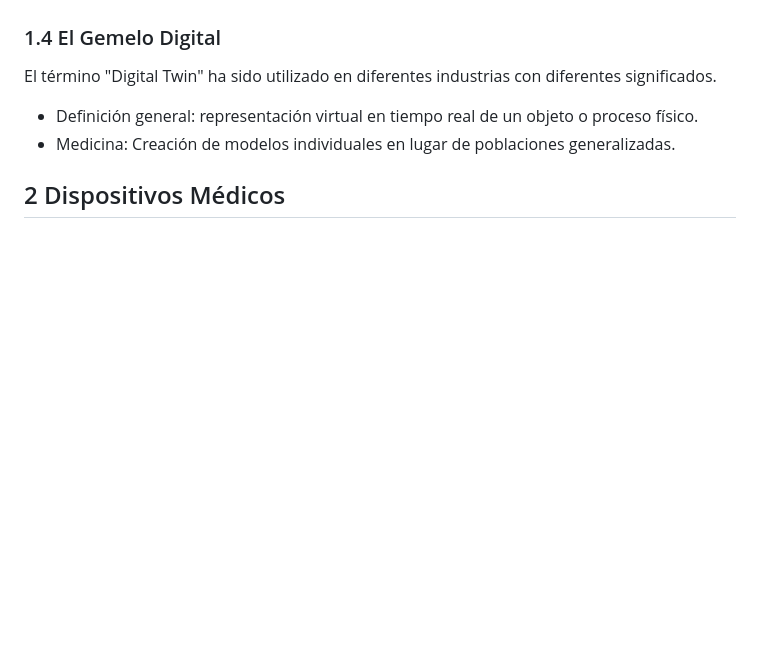
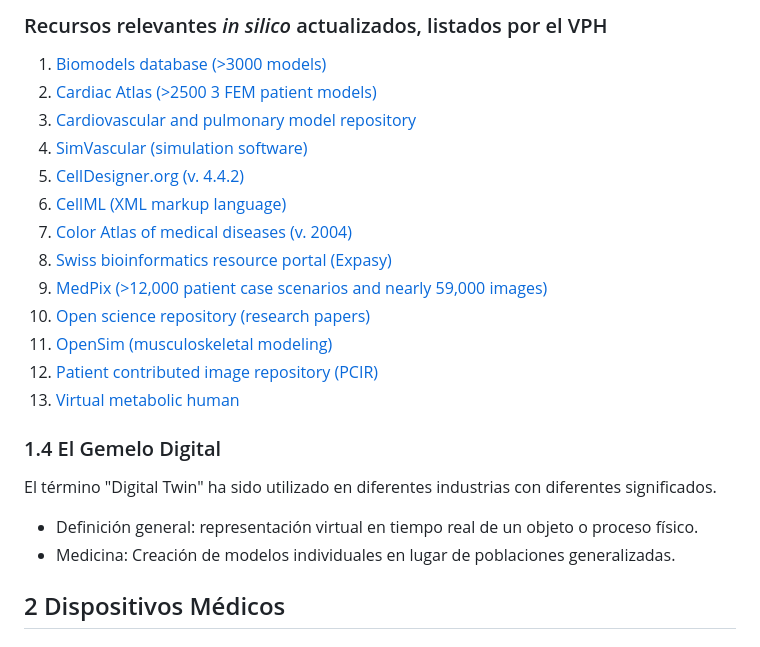
Before and after one commit to oicampo-uao/oicampo-uao.github.io, a Markdown page: academics/digital-health.md, the part around the change printed below. Drawn GitHub-style; blank space fills up the shorter version.

```diff
--- a/academics/digital-health.md
+++ b/academics/digital-health.md
@@ -61,3 +62,17 @@ _Proyectos basados en VHP_
+### Recursos relevantes _in silico_ actualizados, listados por el VPH
+1. [Biomodels database (>3000 models)](https://ebi.ac.uk/biomodels-main)
+1. [Cardiac Atlas (>2500 3 FEM patient models) ](https://cardiacatlas.org )
+1. [Cardiovascular and pulmonary model repository ](https://vascularmodel.com )
+1. [SimVascular (simulation software)](https://simvascular.github.io )
+1. [CellDesigner.org (v. 4.4.2)](https://celldesigner.org)
+1. [CellML (XML markup language)](https://cellml.org)
+1. [Color Atlas of medical diseases (v. 2004)](https://ecureme.com/atlas/version2001/atlas.asp)
+1. [Swiss bioinformatics resource portal (Expasy) ](https://www.expasy.org)
+1. [MedPix (>12,000 patient case scenarios and nearly 59,000 images)](https://medpix.nlm.nih.gov/home)
+1. [Open science repository (research papers)](https://www.open-science-repository.com)
+1. [OpenSim (musculoskeletal modeling)](https://opensim.stanford.edu)
+1. [Patient contributed image repository (PCIR)](https://www.pcir.org)
+1. [Virtual metabolic human](https://www.vmh.life)
 
 ### 1.4 El Gemelo Digital
 El término "Digital Twin" ha sido utilizado en diferentes industrias con diferentes significados.
```
Also changed, not shown: other parts of academics/digital-health.md (+27 -26 lines).
